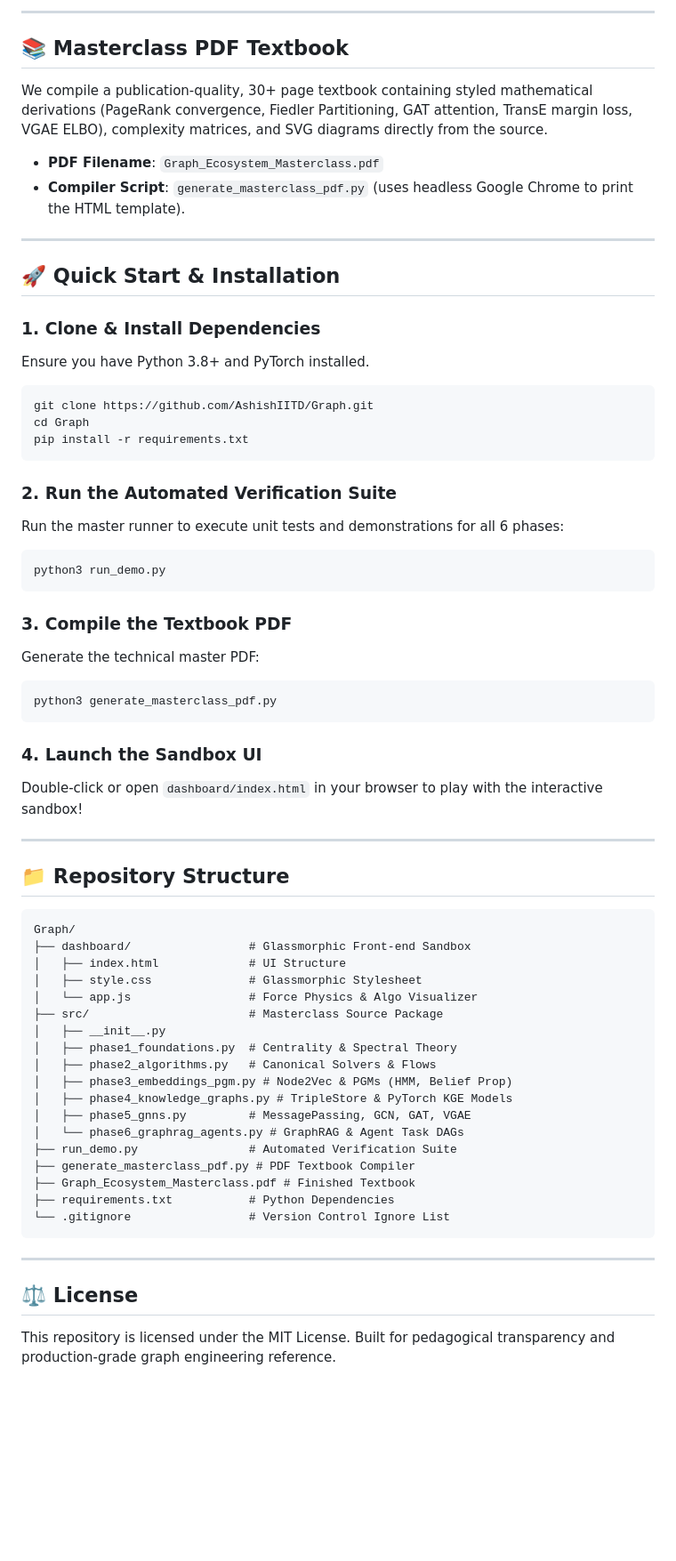
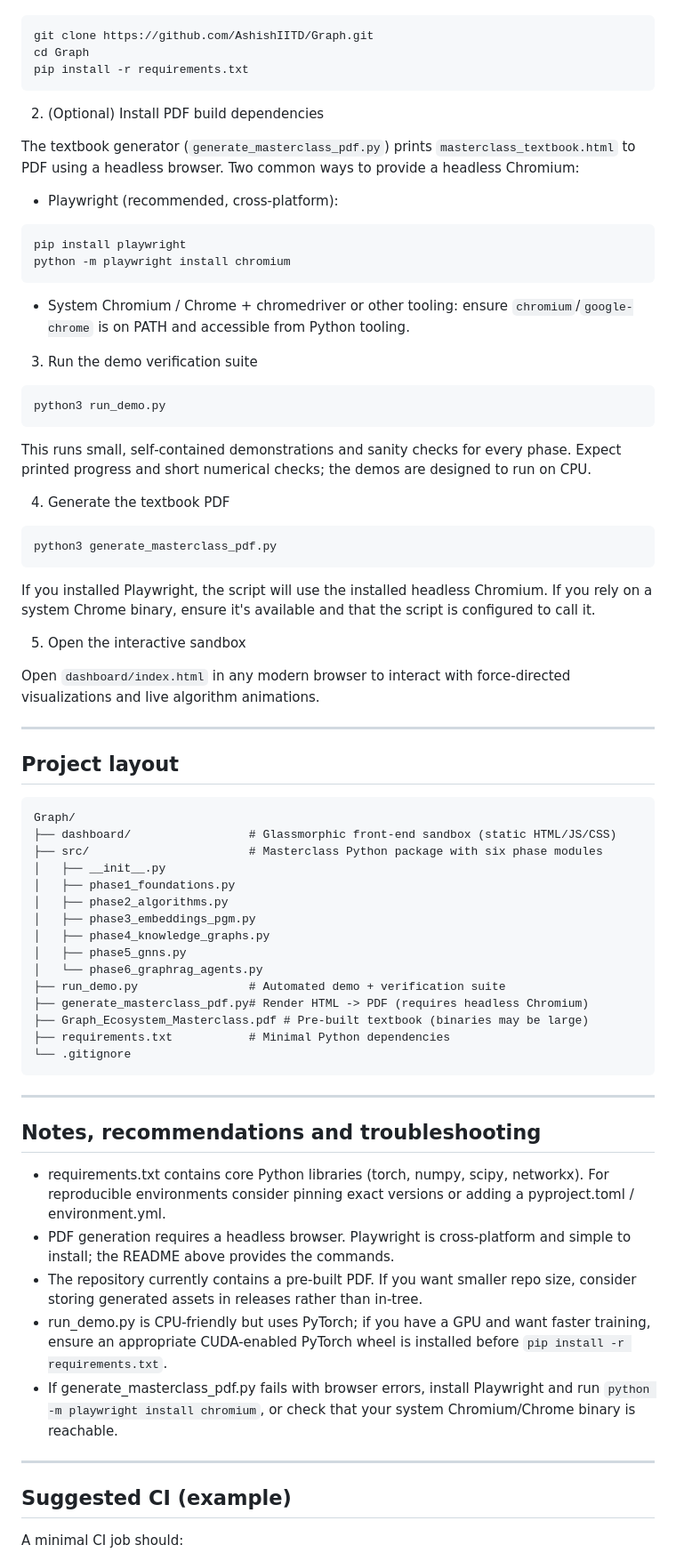
Before and after one commit to AshishIITD/Graph, a Markdown page: README.md, the part around one of its changes. Shown at 89% size. GitHub-like rendering; blank space fills up the shorter version.

Commit message:
chore: update README with quickstart, PDF instructions, CI and contributing notes

````diff
--- a/README.md
+++ b/README.md
@@ -59,65 +21,78 @@ To open the dashboard, simply launch **`dashboard/index.html`** in any modern we
 
----
-
-## 📚 Masterclass PDF Textbook
-
-We compile a publication-quality, 30+ page textbook containing styled mathematical derivations (PageRank convergence, Fiedler Partitioning, GAT attention, TransE margin loss, VGAE ELBO), complexity matrices, and SVG diagrams directly from the source.
-
-*   **PDF Filename**: `Graph_Ecosystem_Masterclass.pdf`
-*   **Compiler Script**: `generate_masterclass_pdf.py` (uses headless Google Chrome to print the HTML template).
-
----
-
-## 🚀 Quick Start & Installation
-
-### 1. Clone & Install Dependencies
-Ensure you have Python 3.8+ and PyTorch installed.
 ```bash
 git clone https://github.com/AshishIITD/Graph.git
 cd Graph
 pip install -r requirements.txt
 ```
 
-### 2. Run the Automated Verification Suite
-Run the master runner to execute unit tests and demonstrations for all 6 phases:
+2. (Optional) Install PDF build dependencies
+
+The textbook generator (`generate_masterclass_pdf.py`) prints `masterclass_textbook.html` to PDF using a headless browser. Two common ways to provide a headless Chromium:
+
+- Playwright (recommended, cross-platform):
+
+```bash
+pip install playwright
+python -m playwright install chromium
+```
+
+- System Chromium / Chrome + chromedriver or other tooling: ensure `chromium`/`google-chrome` is on PATH and accessible from Python tooling.
+
+3. Run the demo verification suite
+
 ```bash
 python3 run_demo.py
 ```
 
-### 3. Compile the Textbook PDF
-Generate the technical master PDF:
+This runs small, self‑contained demonstrations and sanity checks for every phase. Expect printed progress and short numerical checks; the demos are designed to run on CPU.
+
+4. Generate the textbook PDF
+
 ```bash
 python3 generate_masterclass_pdf.py
 ```
 
-### 4. Launch the Sandbox UI
-Double-click or open `dashboard/index.html` in your browser to play with the interactive sandbox!
+If you installed Playwright, the script will use the installed headless Chromium. If you rely on a system Chrome binary, ensure it's available and that the script is configured to call it.
+
+5. Open the interactive sandbox
+
+Open `dashboard/index.html` in any modern browser to interact with force-directed visualizations and live algorithm animations.
 
 ---
 
-## 📁 Repository Structure
+## Project layout
+
 ```text
 Graph/
-├── dashboard/                 # Glassmorphic Front-end Sandbox
-│   ├── index.html             # UI Structure
-│   ├── style.css              # Glassmorphic Stylesheet
-│   └── app.js                 # Force Physics & Algo Visualizer
-├── src/                       # Masterclass Source Package
+├── dashboard/                 # Glassmorphic front-end sandbox (static HTML/JS/CSS)
+├── src/                       # Masterclass Python package with six phase modules
 │   ├── __init__.py
-│   ├── phase1_foundations.py  # Centrality & Spectral Theory
-│   ├── phase2_algorithms.py   # Canonical Solvers & Flows
-│   ├── phase3_embeddings_pgm.py # Node2Vec & PGMs (HMM, Belief Prop)
-│   ├── phase4_knowledge_graphs.py # TripleStore & PyTorch KGE Models
-│   ├── phase5_gnns.py         # MessagePassing, GCN, GAT, VGAE
-│   └── phase6_graphrag_agents.py # GraphRAG & Agent Task DAGs
-├── run_demo.py                # Automated Verification Suite
-├── generate_masterclass_pdf.py # PDF Textbook Compiler
-├── Graph_Ecosystem_Masterclass.pdf # Finished Textbook
-├── requirements.txt           # Python Dependencies
-└── .gitignore                 # Version Control Ignore List
+│   ├── phase1_foundations.py
+│   ├── phase2_algorithms.py
+│   ├── phase3_embeddings_pgm.py
+│   ├── phase4_knowledge_graphs.py
+│   ├── phase5_gnns.py
+│   └── phase6_graphrag_agents.py
+├── run_demo.py                # Automated demo + verification suite
+├── generate_masterclass_pdf.py# Render HTML -> PDF (requires headless Chromium)
+├── Graph_Ecosystem_Masterclass.pdf # Pre-built textbook (binaries may be large)
+├── requirements.txt           # Minimal Python dependencies
+└── .gitignore
 ```
 
 ---
 
-## ⚖️ License
-This repository is licensed under the MIT License. Built for pedagogical transparency and production-grade graph engineering reference.
+## Notes, recommendations and troubleshooting
+
+- requirements.txt contains core Python libraries (torch, numpy, scipy, networkx). For reproducible environments consider pinning exact versions or adding a pyproject.toml / environment.yml.
+- PDF generation requires a headless browser. Playwright is cross-platform and simple to install; the README above provides the commands.
+- The repository currently contains a pre-built PDF. If you want smaller repo size, consider storing generated assets in releases rather than in-tree.
+- run_demo.py is CPU-friendly but uses PyTorch; if you have a GPU and want faster training, ensure an appropriate CUDA-enabled PyTorch wheel is installed before `pip install -r requirements.txt`.
+- If generate_masterclass_pdf.py fails with browser errors, install Playwright and run `python -m playwright install chromium`, or check that your system Chromium/Chrome binary is reachable.
+
+---
+
+## Suggested CI (example)
+
+A minimal CI job should:
+
````
Also changed, not shown: other parts of README.md (+36 -48 lines).
